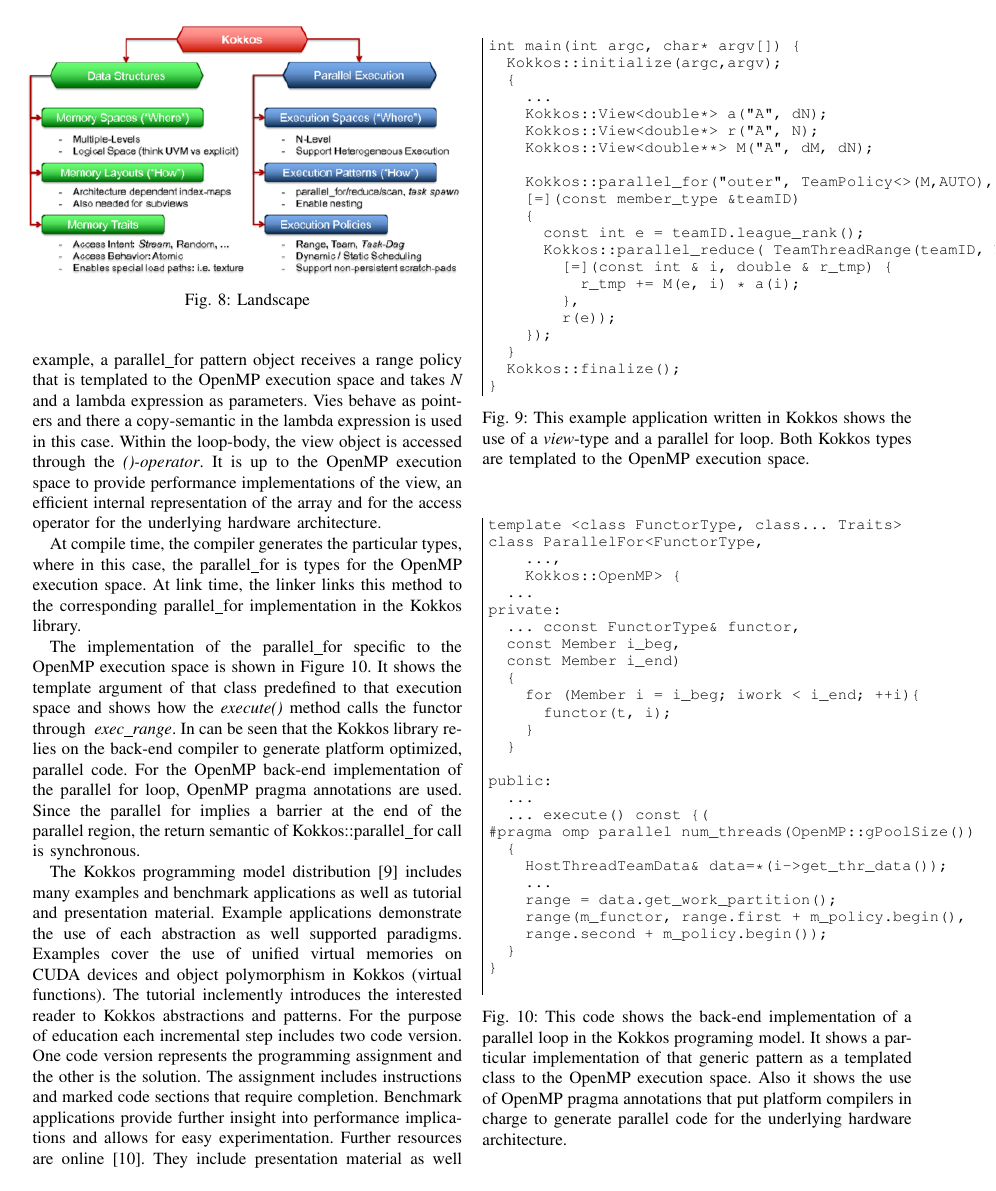
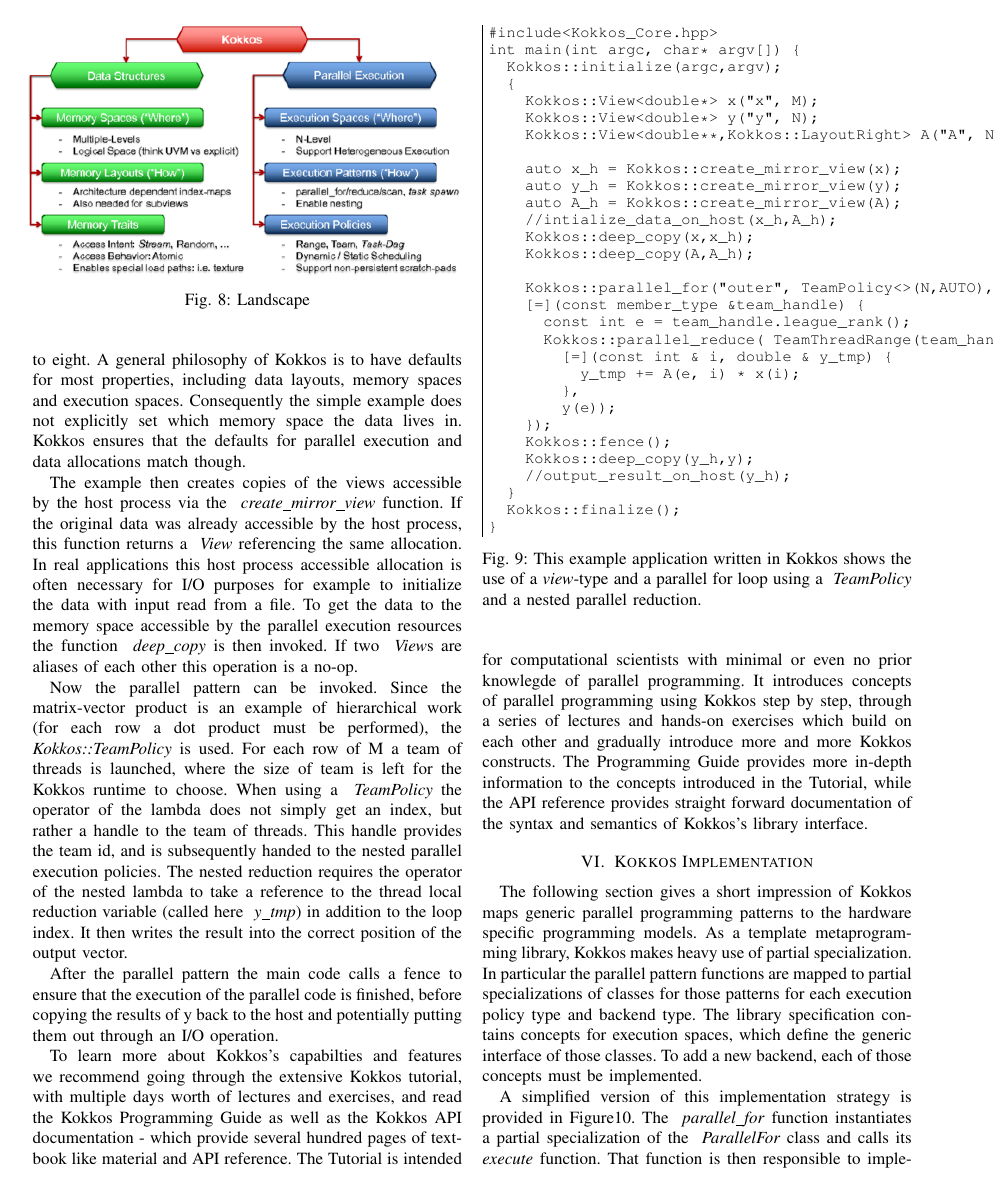
Before and after one commit to kokkos/ProgrammingGuide, a LaTeX paper (main.tex, which reads src/5.Example.tex): page 6 of 7 before the commit and page 6 of 8 after it. Compiled offline with pdfLaTeX; a missing font is replaced by an installed copy or a similar font; a LaTeX package or settings file that is missing is left out.

Commit message:
Rewrite Exercise and Implementation Section

```diff
--- a/src/5.Example.tex
+++ b/src/5.Example.tex
@@ -1,3 +1,2 @@
 \section{Example}\label{chap:kokkosExample}
 
-This section provides a practical insight into programming with Kokkos and the inner workings of the programming model library. Figure~\ref{fig:KokkosExample} shows am example application that algorithmically initializes an array to integers. Taking a closer look, the reader can observe the initialization and finalization of the Kokkos runtime library through the~\emph{Kokkos::initialize} and~\emph{Kokkos::finalize} method calls. Further the example shows the use of the~\emph{view} abstraction that represents a one-dimensional integer array of size~\emph{N}. The object carries the name~\emph{A} internally to facilitate tracing and debugging. In this example, a parallel\_for pattern object receives a range policy that is templated to the OpenMP execution space and takes~\emph{N} and a lambda expression as parameters. Vies behave as pointers and there a copy-semantic in the lambda expression is used in this case. Within the loop-body, the view object is accessed through the~\emph{()-operator}. It is up to the OpenMP execution space to provide performance implementations of the view, an efficient internal representation of the array and for the access operator for the underlying hardware architecture.
@@ -4,77 +7,80 @@ This section provides a practical insight into programming with Kokkos and the i
+These views represent multi-dimensional arrays of rank one to eight.
+A general philosophy of Kokkos is to have defaults for most properties, including data layouts, memory spaces and execution spaces.
+Consequently the simple example does not explicitly set which memory space the data lives in.
+Kokkos ensures that the defaults for parallel execution and data allocations match though.
 
-At compile time, the compiler generates the particular types, where in this case, the parallel\_for is types for the OpenMP execution space. At link time, the linker links this method to the corresponding parallel\_for implementation in the Kokkos library.
+The example then creates copies of the views accessible by the host process via the ~\emph{create\_mirror\_view} function.
+If the original data was already accessible by the host process, this function returns a ~\emph{View} referencing the same allocation.
+In real applications this host process accessible allocation is often necessary for I/O purposes for example to initialize the data with input read from a file.
+To get the data to the memory space accessible by the parallel execution resources the function ~\emph{deep\_copy} is then invoked.
+If two ~\emph{View}s are aliases of each other this operation is a no-op.
 
-The implementation of the parallel\_for specific to the OpenMP execution space is shown in Figure~\ref{fig:KokkosExampleOMPBackEnd}. It shows the template argument of that class predefined to that execution space and shows how the~\emph{execute()} method calls the functor through ~\emph{exec\_range}. In can be seen that the Kokkos library relies on the back-end compiler to generate platform optimized, parallel code. For the OpenMP back-end implementation of the parallel for loop, OpenMP pragma annotations are used. Since the parallel for implies a barrier at the end of the parallel region, the return semantic of Kokkos::parallel\_for call is synchronous.
+Now the parallel pattern can be invoked.
+Since the matrix-vector product is an example of hierarchical work (for each row a dot product must be performed), the ~\emph{Kokkos::TeamPolicy} is used.
+For each row of M a team of threads is launched, where the size of team is left for the Kokkos runtime to choose.
+When using a ~\emph{TeamPolicy} the operator of the lambda does not simply get an index, but rather a handle to the team of threads.
+This handle provides the team id, and is subsequently handed to the nested parallel execution policies.
+The nested reduction requires the operator of the nested lambda to take a reference to the thread local reduction variable (called here ~\emph{y\_tmp}) in addition to the loop index.
+It then writes the result into the correct position of the output vector.
 
+After the parallel pattern the main code calls a fence to ensure that the execution of the parallel code is finished, before copying the results of y back to the host and potentially putting them out through an I/O operation.
 
-
+To learn more about Kokkos's capabilties and features we recommend going through the extensive Kokkos tutorial, with multiple days worth of lectures and exercises, and read the Kokkos Programming Guide as well as the Kokkos API documentation - which provide several hundred pages of text-book like material and API reference.
+The Tutorial is intended for computational scientists with minimal or even no prior knowlegde of parallel programming.
+It introduces concepts of parallel programming using Kokkos step by step, through a series of lectures and hands-on exercises which build on each other and gradually introduce more and more Kokkos constructs.
+The Programming Guide provides more in-depth information to the concepts introduced in the Tutorial, while the API reference provides straight forward documentation of the syntax and semantics of Kokkos's library interface.
 
 \begin{figure}
 \begin{small}
 \begin{Verbatim}[frame=leftline]
+#include<Kokkos_Core.hpp>
 int main(int argc, char* argv[]) {
   Kokkos::initialize(argc,argv);
   {
-    ...
-    Kokkos::View<double*> a("A", dN);
-    Kokkos::View<double*> r("A", N);
-    Kokkos::View<double**> M("A", dM, dN);
+    Kokkos::View<double*> x("x", M);
+    Kokkos::View<double*> y("y", N);
+    Kokkos::View<double**,Kokkos::LayoutRight> A("A", N, M);
 
-    Kokkos::parallel_for("outer", TeamPolicy<>(M,AUTO),
-    [=](const member_type &teamID)
-    {
-      const int e = teamID.league_rank();
-      Kokkos::parallel_reduce( TeamThreadRange(teamID, N),
-        [=](const int & i, double & r_tmp) {
-          r_tmp += M(e, i) * a(i);
+    auto x_h = Kokkos::create_mirror_view(x);
+    auto y_h = Kokkos::create_mirror_view(y);
+    auto A_h = Kokkos::create_mirror_view(A);
+    //intialize_data_on_host(x_h,A_h);
+    Kokkos::deep_copy(x,x_h);
+    Kokkos::deep_copy(A,A_h);
+
+    Kokkos::parallel_for("outer", TeamPolicy<>(N,AUTO),
+    [=](const member_type &team_handle) {
+      const int e = team_handle.league_rank();
+      Kokkos::parallel_reduce( TeamThreadRange(team_handle, M),
+        [=](const int & i, double & y_tmp) {
+          y_tmp += A(e, i) * x(i);
         },
-        r(e));
+        y(e));
     });
+    Kokkos::fence();
+    Kokkos::deep_copy(y_h,y);
+    //output_result_on_host(y_h);
   }
   Kokkos::finalize();
 }
 \end{Verbatim}
 \end{small}
-\caption{This example application written in Kokkos shows the use of a~\emph{view}-type and a parallel for loop. Both Kokkos types are templated to the OpenMP execution space.}
+\caption{This example application written in Kokkos shows the use of a~\emph{view}-type and a parallel for loop using a ~\emph{TeamPolicy} and a nested parallel reduction. }
 \label{fig:KokkosExample}
 \end{figure}
 
 
+\section{Kokkos Implementation}
 
-%\begin{figure}
-%\begin{small}
-%\begin{Verbatim}[frame=leftline]
-%int main(int argc, char* argv[]) {
-%  Kokkos::initialize(argc,argv);
-%  {
-%    int N = atoi(argv[1]);
-%    Kokkos::View<int*> a("A", N);
-%    Kokkos::parallel_for(
-%    Kokkos::RangePolicy<Kokkos::OpenMP>(N,
-%    [=](const int & i) {
-%      a(i)=i*i;
-%    });
-%  }
-%  Kokkos::finalize();
-%}
-%\end{Verbatim}
-%\end{small}
-%\caption{This example application written in Kokkos shows the use of a~\emph{view}-type and a parallel for loop. Both Kokkos types are templated to the OpenMP execution space.}
-%\label{fig:KokkosExample}
-%\end{figure}
+The following section gives a short impression of Kokkos maps generic parallel programming patterns to the hardware specific programming models.
+As a template metaprogramming library, Kokkos makes heavy use of partial specialization.
+In particular the parallel pattern functions are mapped to partial specializations of classes for those patterns for each execution policy type and backend type.
+The library specification contains concepts for execution spaces, which define the generic interface of those classes.
+To add a new backend, each of those concepts must be implemented.
 
+A simplified version of this implementation strategy is provided in Figure\ref{fig:KokkosExampleOMPBackEnd}.
+The ~\emph{parallel\_for} function instantiates a partial specialization of the ~\emph{ParallelFor} class and calls its ~\emph{execute} function.
+That function is then responsible to implement the Kokkos parallel pattern, for example via OpenMP pragmas in the case of the OpenMP execution space.
 \begin{figure}
 \begin{small}
 \begin{Verbatim}[frame=leftline]
-template <class FunctorType, class... Traits>
-class ParallelFor<FunctorType,
-    ...,
-    Kokkos::OpenMP> {
-  ...
-private:
-  ... cconst FunctorType& functor,
-  const Member i_beg,
-  const Member i_end)
-  {
-    for (Member i = i_beg; iwork < i_end; ++i){
-      functor(t, i);
@@ -86,8 +92,0 @@ public:
-  ... execute() const {(
-#pragma omp parallel num_threads(OpenMP::gPoolSize())
-  {
-    HostThreadTeamData& data=*(i->get_thr_data());
-    ...
-    range = data.get_work_partition();
-    range(m_functor, range.first + m_policy.begin(),
-    range.second + m_policy.begin());
```
Also changed, not shown: main.tex (+1 -1 lines), src/4.ProgammingModel.tex (+1 -1 lines), src/5.Example.tex (23 more changed lines).
